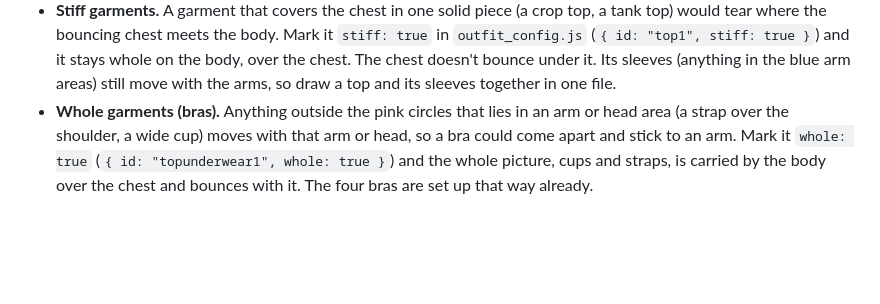
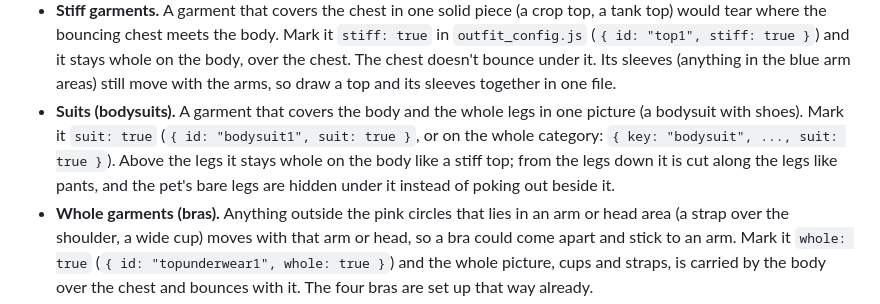
Before and after one commit to Mygameindie/Zombiedank, a Markdown page: clothing_template/README.md, the part around the change. GitHub-like rendering; blank space fills up the shorter version.

Commit message:
Document the suit flag in the clothing guide
Co-Authored-By: Claude Opus 5.5 <noreply@anthropic.com>
Claude-Session: https://claude.ai/code/session_01Wn7fhsw3wfwZwzdShjrZne

```diff
--- a/clothing_template/README.md
+++ b/clothing_template/README.md
@@ -44,6 +44,11 @@ Tips:
   `outfit_config.js` (`{ id: "top1", stiff: true }`) and it stays whole on the body,
   over the chest. The chest doesn't bounce under it. Its sleeves (anything in the blue arm
   areas) still move with the arms, so draw a top and its sleeves together in one file.
+- **Suits (bodysuits).** A garment that covers the body and the whole legs in one picture (a
+  bodysuit with shoes). Mark it `suit: true` (`{ id: "bodysuit1", suit: true }`, or on the whole
+  category: `{ key: "bodysuit", ..., suit: true }`). Above the legs it stays whole on the body
+  like a stiff top; from the legs down it is cut along the legs like pants, and the pet's bare
+  legs are hidden under it instead of poking out beside it.
 - **Whole garments (bras).** Anything outside the pink circles that lies in an arm or head area
   (a strap over the shoulder, a wide cup) moves with that arm or head, so a bra could come apart
   and stick to an arm. Mark it `whole: true` (`{ id: "topunderwear1", whole: true }`) and the
```
